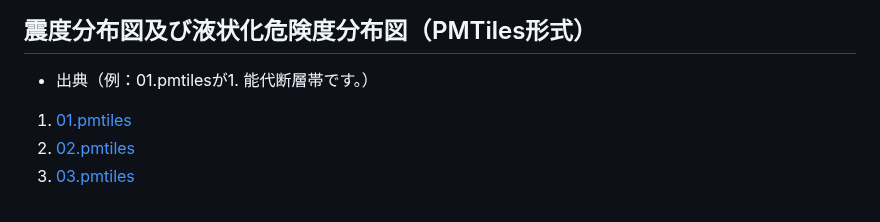
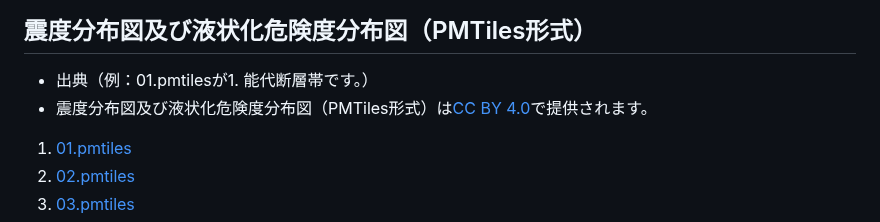
Before and after one commit to shi-works/akita-earthquake-damage-map-on-maplibre-gl-js, a Markdown page: README.md, the part around the change. GitHub-like rendering.

```diff
--- a/README.md
+++ b/README.md
@@ -6,6 +6,7 @@ https://shi-works.github.io/akita-earthquake-damage-map-on-maplibre-gl-js/
 
 ## 震度分布図及び液状化危険度分布図（PMTiles形式）
 - 出典（例：01.pmtilesが1. 能代断層帯です。）
+- 震度分布図及び液状化危険度分布図（PMTiles形式）は[CC BY 4.0]()で提供されます。
 1. [01.pmtiles](https://xs489works.xsrv.jp/pmtiles-data/pref-akita/01.pmtiles)
 2. [02.pmtiles](https://xs489works.xsrv.jp/pmtiles-data/pref-akita/02.pmtiles)
 3. [03.pmtiles](https://xs489works.xsrv.jp/pmtiles-data/pref-akita/03.pmtiles)
```
